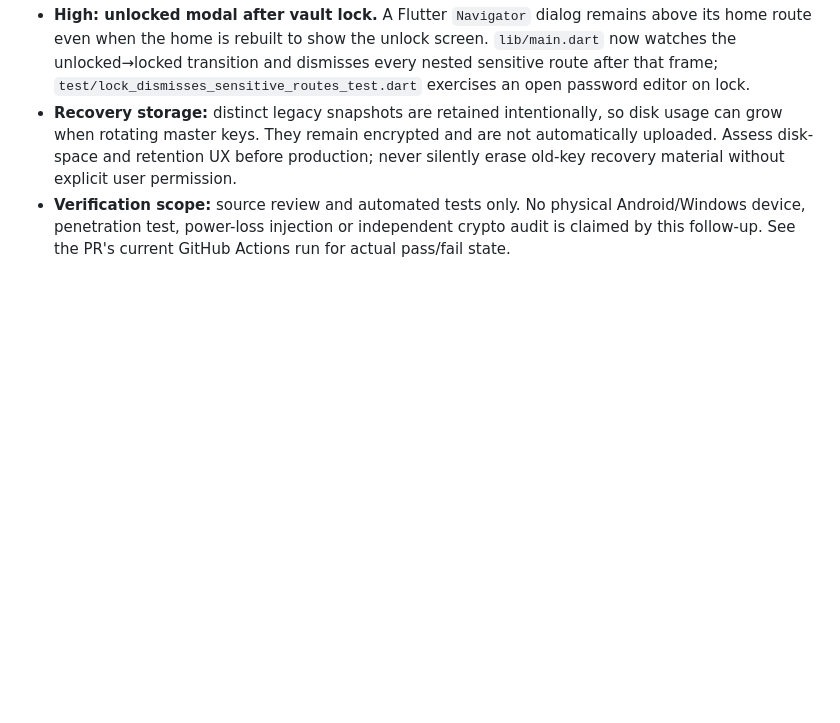
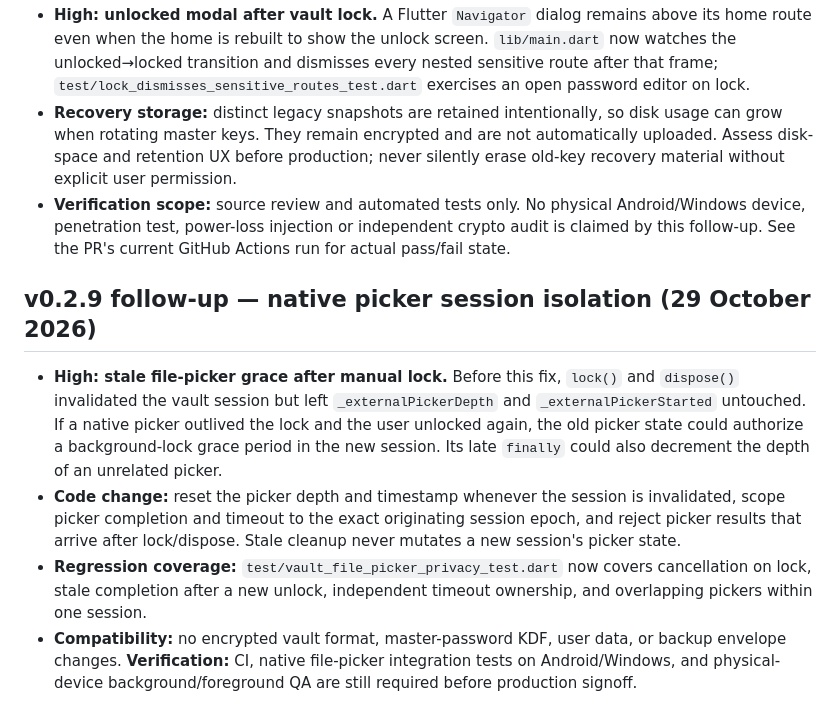
Before and after one commit to bren-wp/Password-Manager, a Markdown page: docs/SECURITY_AUDIT.md, the part around the change. Rendered like a GitHub page; blank space fills up the shorter version.

Commit message:
docs(security): record native picker session isolation and remaining QA

```diff
--- a/docs/SECURITY_AUDIT.md
+++ b/docs/SECURITY_AUDIT.md
@@ -73,3 +73,11 @@ Run `flutter pub get`, `flutter analyze`, `flutter test`, Android/Windows builds
 - **High: unlocked modal after vault lock.** A Flutter `Navigator` dialog remains above its home route even when the home is rebuilt to show the unlock screen. `lib/main.dart` now watches the unlocked→locked transition and dismisses every nested sensitive route after that frame; `test/lock_dismisses_sensitive_routes_test.dart` exercises an open password editor on lock.
 - **Recovery storage:** distinct legacy snapshots are retained intentionally, so disk usage can grow when rotating master keys. They remain encrypted and are not automatically uploaded. Assess disk-space and retention UX before production; never silently erase old-key recovery material without explicit user permission.
 - **Verification scope:** source review and automated tests only. No physical Android/Windows device, penetration test, power-loss injection or independent crypto audit is claimed by this follow-up. See the PR's current GitHub Actions run for actual pass/fail state.
+
+
+## v0.2.9 follow-up — native picker session isolation (29 October 2026)
+
+- **High: stale file-picker grace after manual lock.** Before this fix, `lock()` and `dispose()` invalidated the vault session but left `_externalPickerDepth` and `_externalPickerStarted` untouched. If a native picker outlived the lock and the user unlocked again, the old picker state could authorize a background-lock grace period in the new session. Its late `finally` could also decrement the depth of an unrelated picker.
+- **Code change:** reset the picker depth and timestamp whenever the session is invalidated, scope picker completion and timeout to the exact originating session epoch, and reject picker results that arrive after lock/dispose. Stale cleanup never mutates a new session's picker state.
+- **Regression coverage:** `test/vault_file_picker_privacy_test.dart` now covers cancellation on lock, stale completion after a new unlock, independent timeout ownership, and overlapping pickers within one session.
+- **Compatibility:** no encrypted vault format, master-password KDF, user data, or backup envelope changes. **Verification:** CI, native file-picker integration tests on Android/Windows, and physical-device background/foreground QA are still required before production signoff.
```
